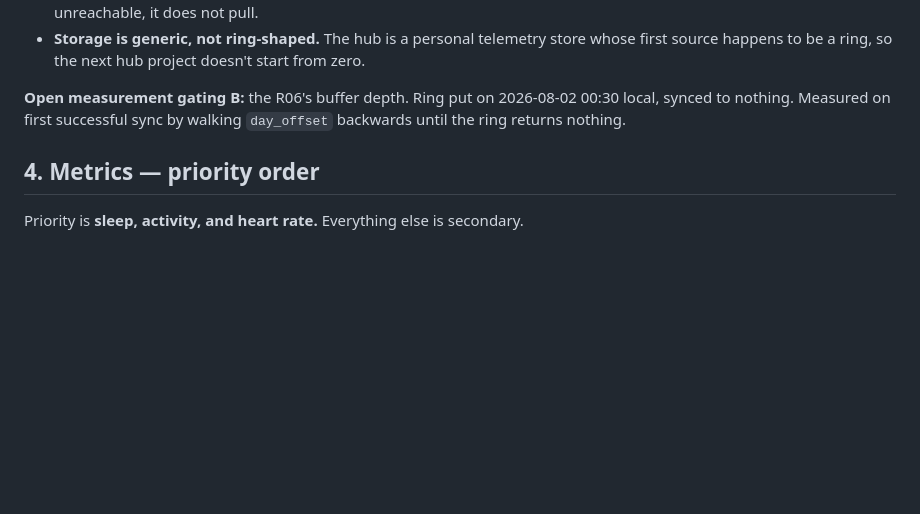
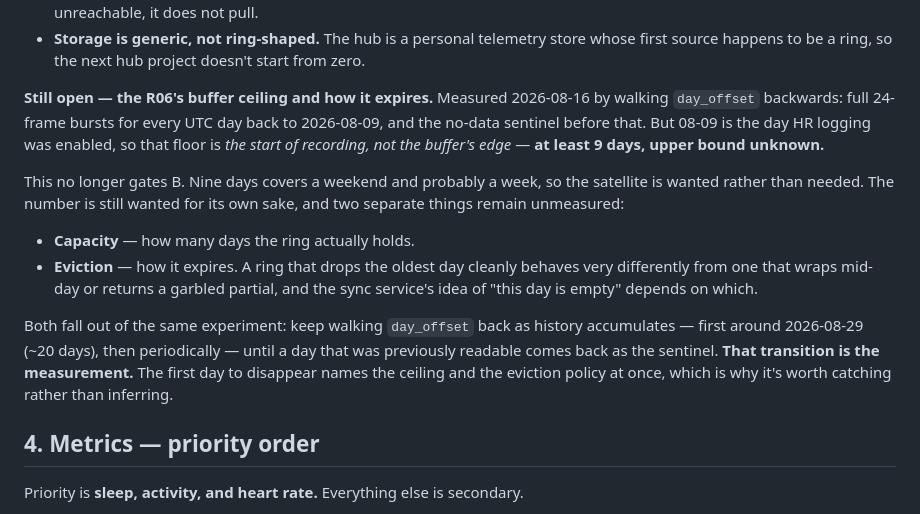
Before and after one commit to Deorinho/Smart-Ring-IOT, a Markdown page: PLAN.md, the part around the change. Rendered like a GitHub page; blank space fills up the shorter version.

Commit message:
Reconcile stale docs before session 7

```diff
--- a/PLAN.md
+++ b/PLAN.md
@@ -64,9 +64,26 @@ Design rules that hold across both:
 - **Storage is generic, not ring-shaped.** The hub is a personal telemetry store whose
   first source happens to be a ring, so the next hub project doesn't start from zero.
 
-**Open measurement gating B:** the R06's buffer depth. Ring put on 2026-08-02 00:30
-local, synced to nothing. Measured on first successful sync by walking `day_offset`
-backwards until the ring returns nothing.
+**Still open — the R06's buffer ceiling and how it expires.** Measured 2026-08-16 by
+walking `day_offset` backwards: full 24-frame bursts for every UTC day back to
+2026-08-09, and the no-data sentinel before that. But 08-09 is the day HR logging was
+enabled, so that floor is *the start of recording, not the buffer's edge* — **at least
+9 days, upper bound unknown.**
+
+This no longer gates B. Nine days covers a weekend and probably a week, so the satellite
+is wanted rather than needed. The number is still wanted for its own sake, and two
+separate things remain unmeasured:
+
+- **Capacity** — how many days the ring actually holds.
+- **Eviction** — how it expires. A ring that drops the oldest day cleanly behaves very
+  differently from one that wraps mid-day or returns a garbled partial, and the sync
+  service's idea of "this day is empty" depends on which.
+
+Both fall out of the same experiment: keep walking `day_offset` back as history
+accumulates — first around 2026-08-29 (~20 days), then periodically — until a day that
+was previously readable comes back as the sentinel. **That transition is the
+measurement.** The first day to disappear names the ceiling and the eviction policy at
+once, which is why it's worth catching rather than inferring.
 
 ## 4. Metrics — priority order
 
```
Also changed, not shown: CLAUDE.md (+7 -4 lines), RESOURCES.md (+18 -6 lines).
